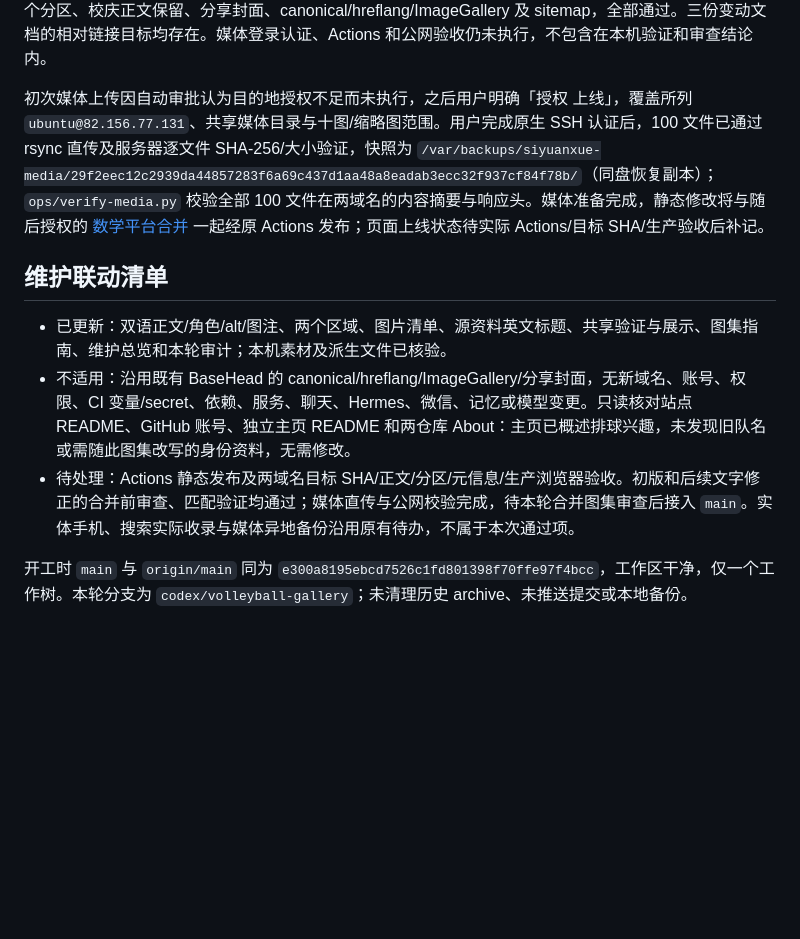
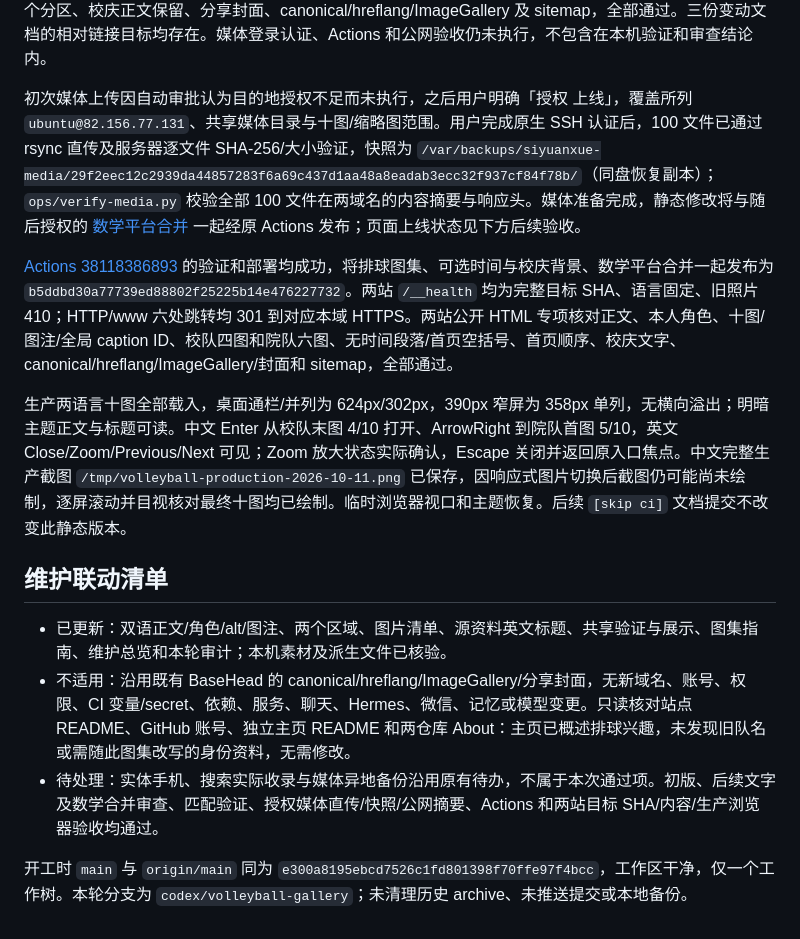
Before and after one commit to Siyuan-Xue/siyuanxue.com, a Markdown page: docs/audits/2026-10-11-volleyball-gallery.md, the part around the change. GitHub-like rendering; blank space fills up the shorter version.

```diff
--- a/docs/audits/2026-10-11-volleyball-gallery.md
+++ b/docs/audits/2026-10-11-volleyball-gallery.md
@@ -30,12 +30,16 @@
 
 后续独立只读审查 `1316d99…ad8b456` 未发现 Critical、Important 或 Minor；独立内容测试 19 pass / 0 fail（65 assertions），两语言构建产物中的无时间/无空括号、校庆背景、正文保留与 4/6 分区检查通过，`git diff --check` 通过。主任务再以临时本机 HTTP 验证两站首页、十图原址/alt/图注/唯一 ID/加载策略、两个分区、校庆正文保留、分享封面、canonical/hreflang/ImageGallery 及 sitemap，全部通过。三份变动文档的相对链接目标均存在。媒体登录认证、Actions 和公网验收仍未执行，不包含在本机验证和审查结论内。
 
-初次媒体上传因自动审批认为目的地授权不足而未执行，之后用户明确「授权 上线」，覆盖所列 `ubuntu@82.156.77.131`、共享媒体目录与十图/缩略图范围。用户完成原生 SSH 认证后，100 文件已通过 rsync 直传及服务器逐文件 SHA-256/大小验证，快照为 `/var/backups/siyuanxue-media/29f2eec12c2939da44857283f6a69c437d1aa48a8eadab3ecc32f937cf84f78b/`（同盘恢复副本）；`ops/verify-media.py` 校验全部 100 文件在两域名的内容摘要与响应头。媒体准备完成，静态修改将与随后授权的 [数学平台合并](2026-10-11-imathbook-umathhub-gallery.md) 一起经原 Actions 发布；页面上线状态待实际 Actions/目标 SHA/生产验收后补记。
+初次媒体上传因自动审批认为目的地授权不足而未执行，之后用户明确「授权 上线」，覆盖所列 `ubuntu@82.156.77.131`、共享媒体目录与十图/缩略图范围。用户完成原生 SSH 认证后，100 文件已通过 rsync 直传及服务器逐文件 SHA-256/大小验证，快照为 `/var/backups/siyuanxue-media/29f2eec12c2939da44857283f6a69c437d1aa48a8eadab3ecc32f937cf84f78b/`（同盘恢复副本）；`ops/verify-media.py` 校验全部 100 文件在两域名的内容摘要与响应头。媒体准备完成，静态修改将与随后授权的 [数学平台合并](2026-10-11-imathbook-umathhub-gallery.md) 一起经原 Actions 发布；页面上线状态见下方后续验收。
+
+[Actions 38118386893](https://github.com/Siyuan-Xue/siyuanxue.com/actions/runs/38118386893) 的验证和部署均成功，将排球图集、可选时间与校庆背景、数学平台合并一起发布为 `b5ddbd30a77739ed88802f25225b14e476227732`。两站 `/__health` 均为完整目标 SHA、语言固定、旧照片 410；HTTP/www 六处跳转均 301 到对应本域 HTTPS。两站公开 HTML 专项核对正文、本人角色、十图/图注/全局 caption ID、校队四图和院队六图、无时间段落/首页空括号、首页顺序、校庆文字、canonical/hreflang/ImageGallery/封面和 sitemap，全部通过。
+
+生产两语言十图全部载入，桌面通栏/并列为 624px/302px，390px 窄屏为 358px 单列，无横向溢出；明暗主题正文与标题可读。中文 Enter 从校队末图 4/10 打开、ArrowRight 到院队首图 5/10，英文 Close/Zoom/Previous/Next 可见；Zoom 放大状态实际确认，Escape 关闭并返回原入口焦点。中文完整生产截图 `/tmp/volleyball-production-2026-10-11.png` 已保存，因响应式图片切换后截图仍可能尚未绘制，逐屏滚动并目视核对最终十图均已绘制。临时浏览器视口和主题恢复。后续 `[skip ci]` 文档提交不改变此静态版本。
 
 ## 维护联动清单
 
 - 已更新：双语正文/角色/alt/图注、两个区域、图片清单、源资料英文标题、共享验证与展示、图集指南、维护总览和本轮审计；本机素材及派生文件已核验。
 - 不适用：沿用既有 BaseHead 的 canonical/hreflang/ImageGallery/分享封面，无新域名、账号、权限、CI 变量/secret、依赖、服务、聊天、Hermes、微信、记忆或模型变更。只读核对站点 README、GitHub 账号、独立主页 README 和两仓库 About：主页已概述排球兴趣，未发现旧队名或需随此图集改写的身份资料，无需修改。
-- 待处理：Actions 静态发布及两域名目标 SHA/正文/分区/元信息/生产浏览器验收。初版和后续文字修正的合并前审查、匹配验证均通过；媒体直传与公网校验完成，待本轮合并图集审查后接入 `main`。实体手机、搜索实际收录与媒体异地备份沿用原有待办，不属于本次通过项。
+- 待处理：实体手机、搜索实际收录与媒体异地备份沿用原有待办，不属于本次通过项。初版、后续文字及数学合并审查、匹配验证、授权媒体直传/快照/公网摘要、Actions 和两站目标 SHA/内容/生产浏览器验收均通过。
 
 开工时 `main` 与 `origin/main` 同为 `e300a8195ebcd7526c1fd801398f70ffe97f4bcc`，工作区干净，仅一个工作树。本轮分支为 `codex/volleyball-gallery`；未清理历史 archive、未推送提交或本地备份。
```
Also changed, not shown: docs/MAINTENANCE.md (+2 -2 lines), docs/audits/2026-10-11-imathbook-umathhub-gallery.md (+9 -3 lines).
